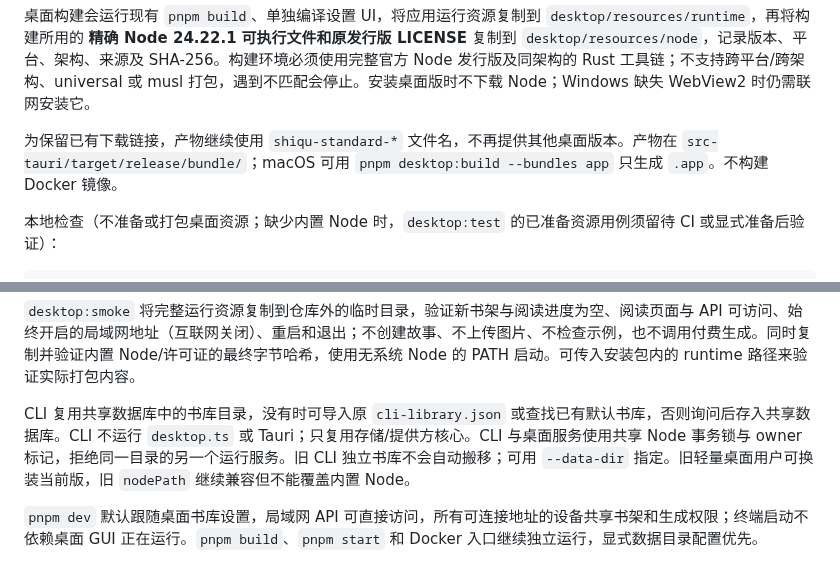
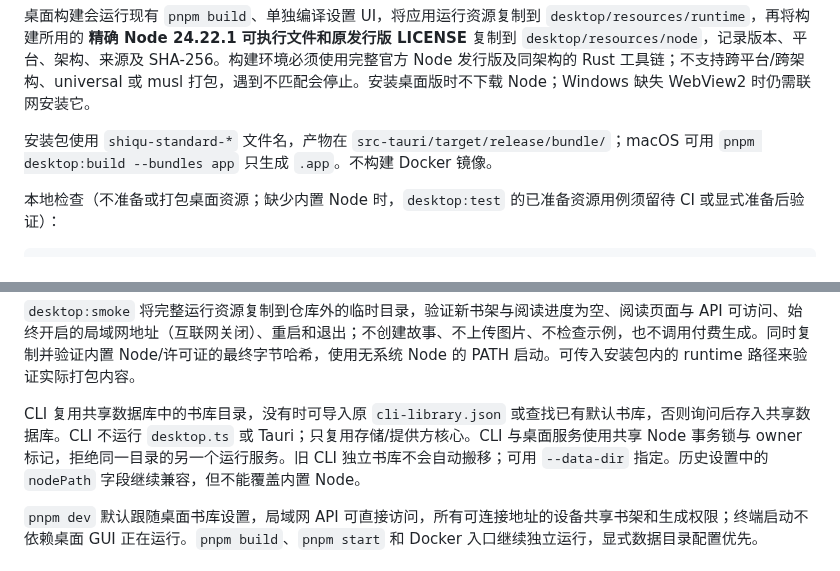
Before and after one commit to yysun/shiqu, a Markdown page: desktop/README.md, 2 parts joined by grey strips. Drawn GitHub-style.

```diff
--- a/desktop/README.md
+++ b/desktop/README.md
@@ -82,7 +82,7 @@ Windows 本地构建需安装 Microsoft C++ Build Tools 的「使用 C++ 的桌
 
 桌面构建会运行现有 `pnpm build`、单独编译设置 UI，将应用运行资源复制到 `desktop/resources/runtime`，再将构建所用的 **精确 Node 24.22.1 可执行文件和原发行版 LICENSE** 复制到 `desktop/resources/node`，记录版本、平台、架构、来源及 SHA-256。构建环境必须使用完整官方 Node 发行版及同架构的 Rust 工具链；不支持跨平台/跨架构、universal 或 musl 打包，遇到不匹配会停止。安装桌面版时不下载 Node；Windows 缺失 WebView2 时仍需联网安装它。
 
-为保留已有下载链接，产物继续使用 `shiqu-standard-*` 文件名，不再提供其他桌面版本。产物在 `src-tauri/target/release/bundle/`；macOS 可用 `pnpm desktop:build --bundles app` 只生成 `.app`。不构建 Docker 镜像。
+安装包使用 `shiqu-standard-*` 文件名，产物在 `src-tauri/target/release/bundle/`；macOS 可用 `pnpm desktop:build --bundles app` 只生成 `.app`。不构建 Docker 镜像。
 
 本地检查（不准备或打包桌面资源；缺少内置 Node 时，`desktop:test` 的已准备资源用例须留待 CI 或显式准备后验证）：
 
@@ -98,7 +98,7 @@ pnpm desktop:smoke
 
 `desktop:smoke` 将完整运行资源复制到仓库外的临时目录，验证新书架与阅读进度为空、阅读页面与 API 可访问、始终开启的局域网地址（互联网关闭）、重启和退出；不创建故事、不上传图片、不检查示例，也不调用付费生成。同时复制并验证内置 Node/许可证的最终字节哈希，使用无系统 Node 的 PATH 启动。可传入安装包内的 runtime 路径来验证实际打包内容。
 
-CLI 复用共享数据库中的书库目录，没有时可导入原 `cli-library.json` 或查找已有默认书库，否则询问后存入共享数据库。CLI 不运行 `desktop.ts` 或 Tauri；只复用存储/提供方核心。CLI 与桌面服务使用共享 Node 事务锁与 owner 标记，拒绝同一目录的另一个运行服务。旧 CLI 独立书库不会自动搬移；可用 `--data-dir` 指定。旧轻量桌面用户可换装当前版，旧 `nodePath` 继续兼容但不能覆盖内置 Node。
+CLI 复用共享数据库中的书库目录，没有时可导入原 `cli-library.json` 或查找已有默认书库，否则询问后存入共享数据库。CLI 不运行 `desktop.ts` 或 Tauri；只复用存储/提供方核心。CLI 与桌面服务使用共享 Node 事务锁与 owner 标记，拒绝同一目录的另一个运行服务。旧 CLI 独立书库不会自动搬移；可用 `--data-dir` 指定。历史设置中的 `nodePath` 字段继续兼容，但不能覆盖内置 Node。
 
 `pnpm dev` 默认跟随桌面书库设置，局域网 API 可直接访问，所有可连接地址的设备共享书架和生成权限；终端启动不依赖桌面 GUI 正在运行。`pnpm build`、`pnpm start` 和 Docker 入口继续独立运行，显式数据目录配置优先。
 
```
Also changed, not shown: README.md (+16 -47 lines), .docs/assets/desktop-overview.jpg (added), 8 other files.
